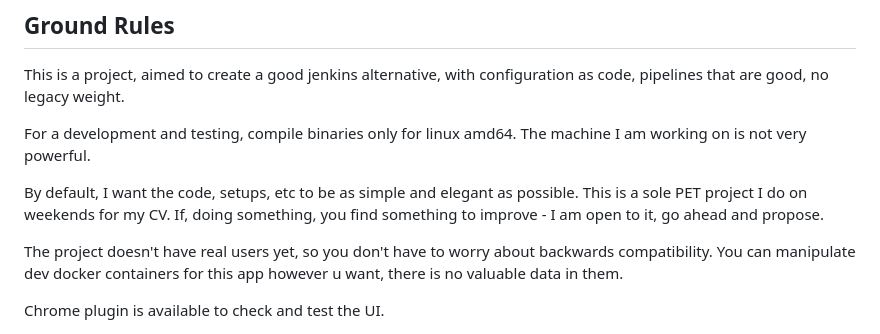
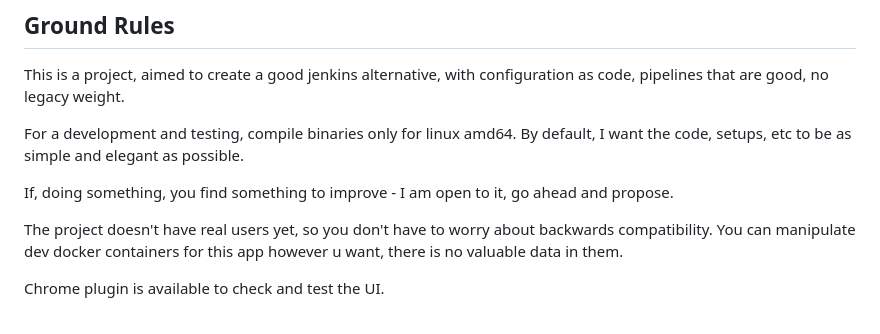
Before and after one commit to notna-k/Lute, a Markdown page: AGENTS.md, the part around the change. GitHub-like rendering.

Commit message:
upd agents.md

```diff
--- a/AGENTS.md
+++ b/AGENTS.md
@@ -4,10 +4,9 @@
 
 This is a project, aimed to create a good jenkins alternative, with configuration as code, pipelines that are good, no legacy weight.
 
-For a development and testing, compile binaries only for linux amd64. The machine I am working on is not very powerful.
+For a development and testing, compile binaries only for linux amd64.
+By default, I want the code, setups, etc to be as simple and elegant as possible.
 
-By default, I want the code, setups, etc to be as simple and elegant as possible.
-This is a sole PET project I do on weekends for my CV.
 If, doing something, you find something to improve - I am open to it, go ahead and propose.
 
 The project doesn't have real users yet, so you don't have to worry about backwards compatibility.
```
